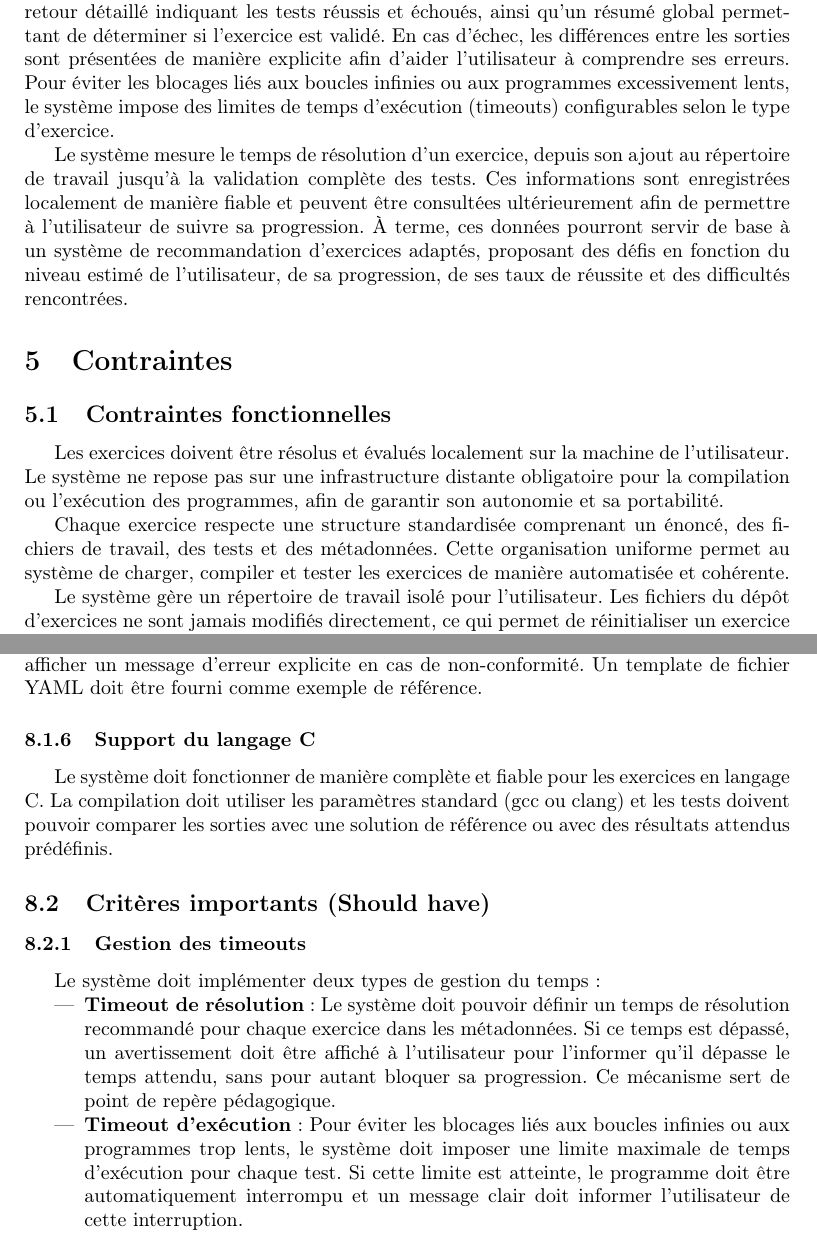
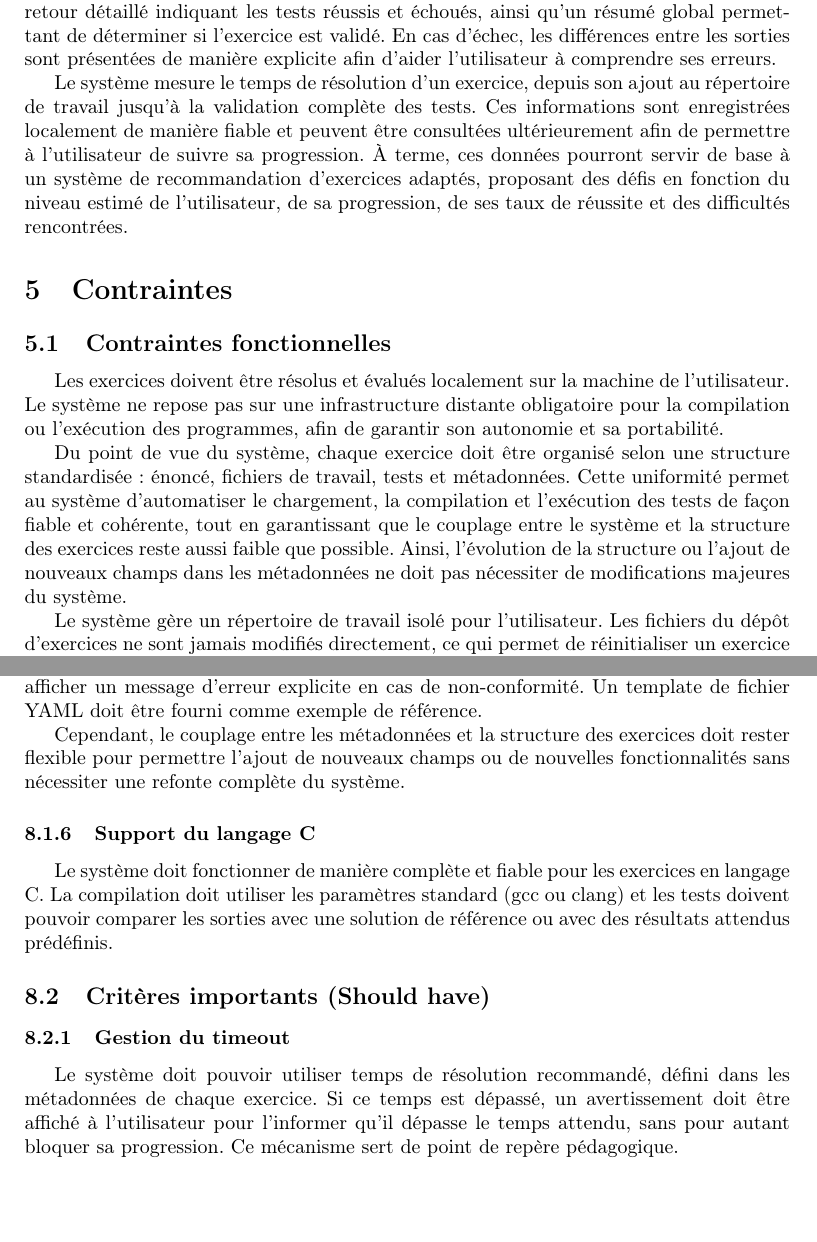
Before and after one commit to RomainGueninchault/pfa_systeme, a LaTeX document (CDC/CDC.tex): two parts of pages 6 and 10 of 14, joined at a grey line, cut so that both start at the same text, the shorter picture padded with empty space. Compiled offline with pdfLaTeX.

Commit message:
feat: small modification to the CDC

```diff
--- a/CDC/CDC.tex
+++ b/CDC/CDC.tex
@@ -144,7 +144,7 @@ Le système permet l'installation et la gestion locale d'une base d'exercices. U
 
 Une fois l'exercice ajouté, l'utilisateur peut compiler son code directement depuis l'outil. La compilation utilise les paramètres définis dans les métadonnées de l'exercice et affiche de manière claire les erreurs et avertissements éventuels. Lorsque la compilation réussit, le système permet l'exécution automatique des tests associés à l'exercice.
 
-Les tests sont exécutés localement et comparent la sortie du programme de l'utilisateur avec les résultats attendus ou avec une solution de référence. Le système fournit un retour détaillé indiquant les tests réussis et échoués, ainsi qu'un résumé global permettant de déterminer si l'exercice est validé. En cas d'échec, les différences entre les sorties sont présentées de manière explicite afin d'aider l'utilisateur à comprendre ses erreurs. Pour éviter les blocages liés aux boucles infinies ou aux programmes excessivement lents, le système impose des limites de temps d'exécution (timeouts) configurables selon le type d'exercice.
+Les tests sont exécutés localement et comparent la sortie du programme de l'utilisateur avec les résultats attendus ou avec une solution de référence. Le système fournit un retour détaillé indiquant les tests réussis et échoués, ainsi qu'un résumé global permettant de déterminer si l'exercice est validé. En cas d'échec, les différences entre les sorties sont présentées de manière explicite afin d'aider l'utilisateur à comprendre ses erreurs.
 
 Le système mesure le temps de résolution d'un exercice, depuis son ajout au répertoire de travail jusqu'à la validation complète des tests. Ces informations sont enregistrées localement de manière fiable et peuvent être consultées ultérieurement afin de permettre à l'utilisateur de suivre sa progression. À terme, ces données pourront servir de base à un système de recommandation d'exercices adaptés, proposant des défis en fonction du niveau estimé de l'utilisateur, de sa progression, de ses taux de réussite et des difficultés rencontrées.
 
@@ -156,7 +156,7 @@ Le système mesure le temps de résolution d'un exercice, depuis son ajout au r
 
 Les exercices doivent être résolus et évalués localement sur la machine de l'utilisateur. Le système ne repose pas sur une infrastructure distante obligatoire pour la compilation ou l'exécution des programmes, afin de garantir son autonomie et sa portabilité.
 
-Chaque exercice respecte une structure standardisée comprenant un énoncé, des fichiers de travail, des tests et des métadonnées. Cette organisation uniforme permet au système de charger, compiler et tester les exercices de manière automatisée et cohérente.
+Du point de vue du système, chaque exercice doit être organisé selon une structure standardisée : énoncé, fichiers de travail, tests et métadonnées. Cette uniformité permet au système d'automatiser le chargement, la compilation et l'exécution des tests de façon fiable et cohérente, tout en garantissant que le couplage entre le système et la structure des exercices reste aussi faible que possible. Ainsi, l'évolution de la structure ou l'ajout de nouveaux champs dans les métadonnées ne doit pas nécessiter de modifications majeures du système.
 
 Le système gère un répertoire de travail isolé pour l'utilisateur. Les fichiers du dépôt d'exercices ne sont jamais modifiés directement, ce qui permet de réinitialiser un exercice ou d'en recommencer un autre sans altérer la base initiale.
 
@@ -302,21 +300,18 @@ Chaque exercice doit respecter une structure standardisée avec un fichier de m
 
 Le système doit valider le format du fichier YAML au chargement de l'exercice et afficher un message d'erreur explicite en cas de non-conformité. Un template de fichier YAML doit être fourni comme exemple de référence.
 
+Cependant, le couplage entre les métadonnées et la structure des exercices doit rester flexible pour permettre l'ajout de nouveaux champs ou de nouvelles fonctionnalités sans nécessiter une refonte complète du système.
+
 \subsubsection{Support du langage C}
 
 Le système doit fonctionner de manière complète et fiable pour les exercices en langage C. La compilation doit utiliser les paramètres standard (gcc ou clang) et les tests doivent pouvoir comparer les sorties avec une solution de référence ou avec des résultats attendus prédéfinis.
 
 \subsection{Critères importants (Should have)}
 
-\subsubsection{Gestion des timeouts}
+\subsubsection{Gestion du timeout}
 
-Le système doit implémenter deux types de gestion du temps :
+Le système doit pouvoir utiliser temps de résolution recommandé, défini dans les métadonnées de chaque exercice. Si ce temps est dépassé, un avertissement doit être affiché à l'utilisateur pour l'informer qu'il dépasse le temps attendu, sans pour autant bloquer sa progression. Ce mécanisme sert de point de repère pédagogique.
 
-\begin{itemize}
-    \item \textbf{Timeout de résolution} : Le système doit pouvoir définir un temps de résolution recommandé pour chaque exercice dans les métadonnées. Si ce temps est dépassé, un avertissement doit être affiché à l'utilisateur pour l'informer qu'il dépasse le temps attendu, sans pour autant bloquer sa progression. Ce mécanisme sert de point de repère pédagogique.
-
-    \item \textbf{Timeout d'exécution} : Pour éviter les blocages liés aux boucles infinies ou aux programmes trop lents, le système doit imposer une limite maximale de temps d'exécution pour chaque test. Si cette limite est atteinte, le programme doit être automatiquement interrompu et un message clair doit informer l'utilisateur de cette interruption.
-\end{itemize}
 
 \subsubsection{Mesure du temps de résolution}
 
```
Also changed, not shown: CDC/CDC.tex (6 more changed lines).
